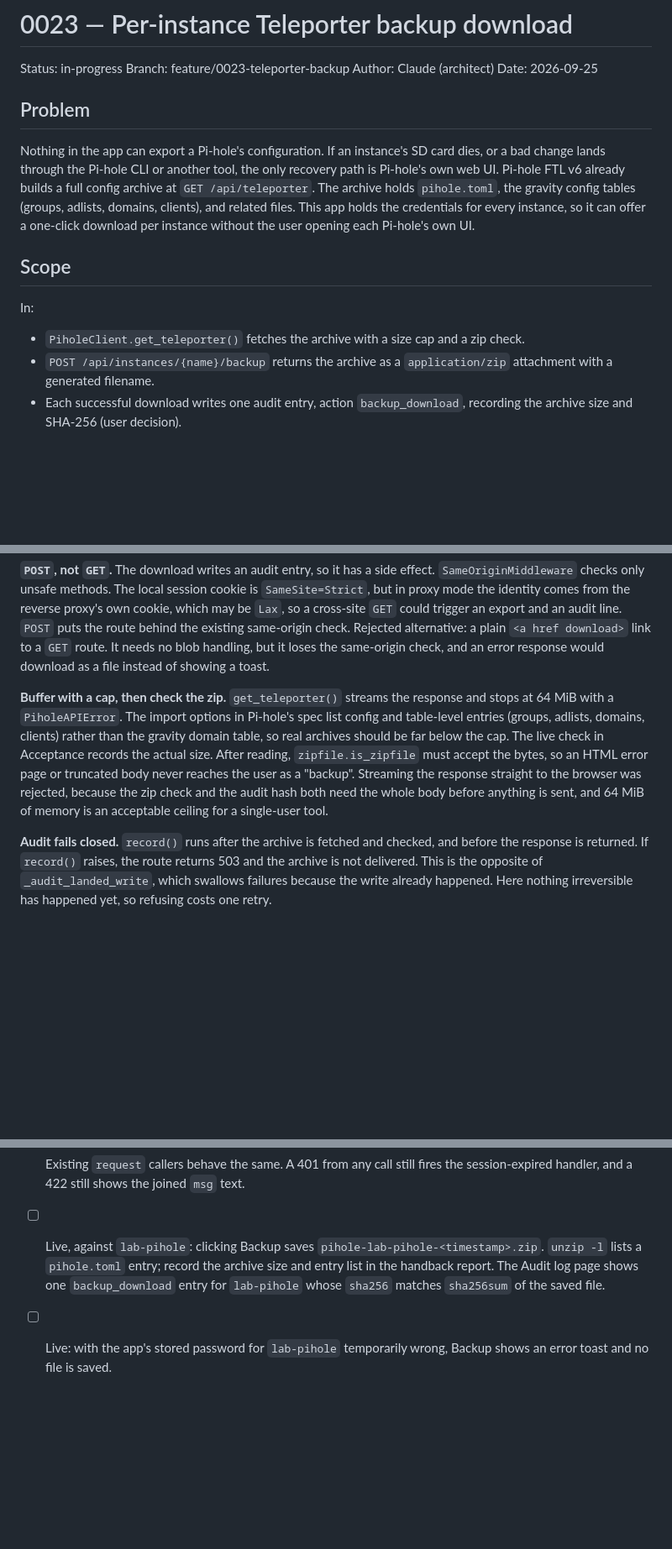
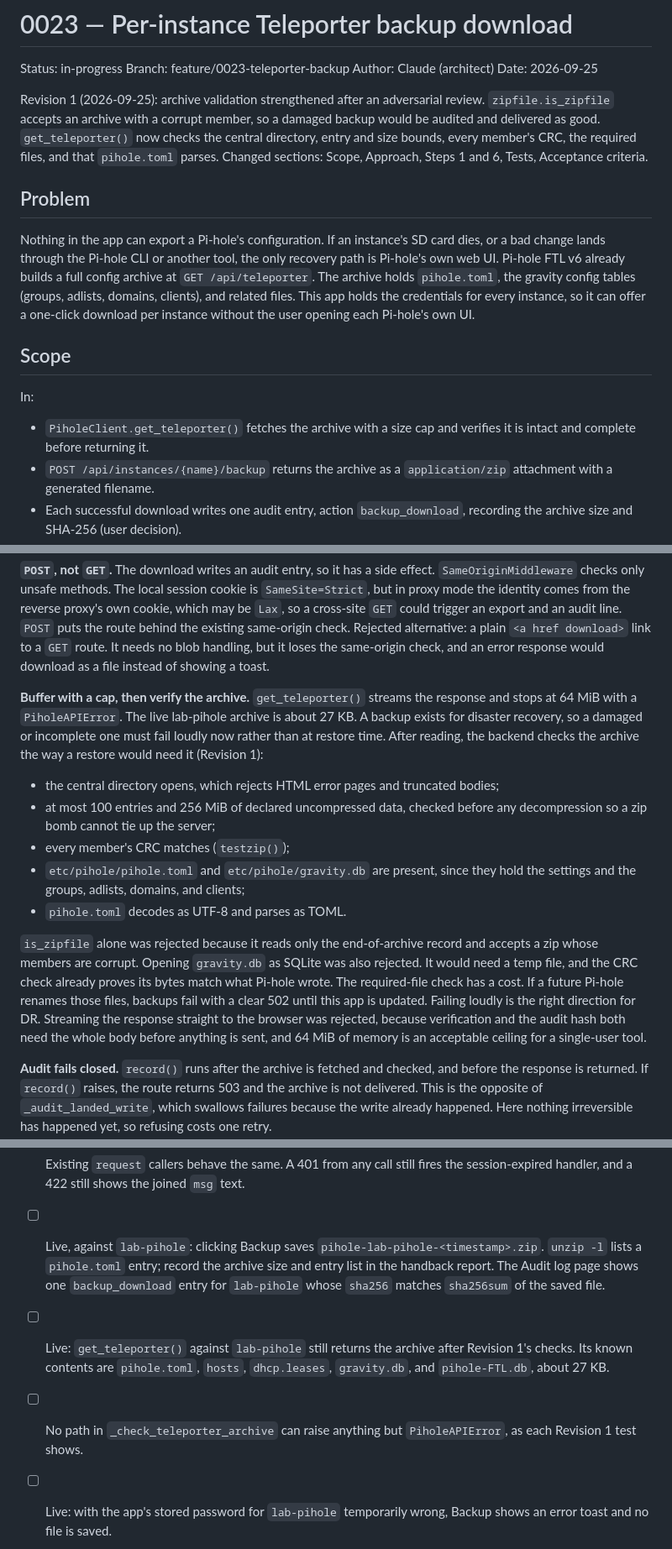
Before and after one commit to nulthara/filterhelm, a Markdown page: docs/plans/0023-teleporter-backup.md, 3 parts joined by grey strips. Shown at 84% size. Drawn GitHub-style; blank space fills up the shorter version.

```diff
--- a/docs/plans/0023-teleporter-backup.md
+++ b/docs/plans/0023-teleporter-backup.md
@@ -4,6 +4,12 @@ Status: in-progress         <!-- draft | approved | in-progress | in-review | sh
 Branch: feature/0023-teleporter-backup
 Author: Claude (architect)
 Date: 2026-09-25
+
+Revision 1 (2026-09-25): archive validation strengthened after an adversarial review.
+`zipfile.is_zipfile` accepts an archive with a corrupt member, so a damaged backup would be
+audited and delivered as good. `get_teleporter()` now checks the central directory, entry
+and size bounds, every member's CRC, the required files, and that `pihole.toml` parses.
+Changed sections: Scope, Approach, Steps 1 and 6, Tests, Acceptance criteria.
 
 ## Problem
 
@@ -17,7 +23,8 @@ one-click download per instance without the user opening each Pi-hole's own UI.
 ## Scope
 
 In:
-- `PiholeClient.get_teleporter()` fetches the archive with a size cap and a zip check.
+- `PiholeClient.get_teleporter()` fetches the archive with a size cap and verifies it is
+  intact and complete before returning it.
 - `POST /api/instances/{name}/backup` returns the archive as a `application/zip` attachment
   with a generated filename.
 - Each successful download writes one audit entry, action `backup_download`, recording the
@@ -51,15 +58,27 @@ puts the route behind the existing same-origin check. Rejected alternative: a pl
 `<a href download>` link to a `GET` route. It needs no blob handling, but it loses the
 same-origin check, and an error response would download as a file instead of showing a toast.
 
-**Buffer with a cap, then check the zip.** `get_teleporter()` streams the response and stops
-at 64 MiB with a `PiholeAPIError`. The import options in Pi-hole's spec list config and
-table-level entries (groups, adlists, domains, clients) rather than the gravity domain table,
-so real archives should be far below the cap. The live check in Acceptance records the
-actual size. After reading, `zipfile.is_zipfile` must accept the bytes, so an
-HTML error page or truncated body never reaches the user as a "backup". Streaming the response
-straight to the browser was rejected, because the zip check and the audit hash both need the
-whole body before anything is sent, and 64 MiB of memory is an acceptable ceiling for a
-single-user tool.
+**Buffer with a cap, then verify the archive.** `get_teleporter()` streams the response and
+stops at 64 MiB with a `PiholeAPIError`. The live lab-pihole archive is about 27 KB. A
+backup exists for disaster recovery, so a damaged or incomplete one must fail loudly now
+rather than at restore time. After reading, the backend checks the archive the way a restore
+would need it (Revision 1):
+- the central directory opens, which rejects HTML error pages and truncated bodies;
+- at most 100 entries and 256 MiB of declared uncompressed data, checked before any
+  decompression so a zip bomb cannot tie up the server;
+- every member's CRC matches (`testzip()`);
+- `etc/pihole/pihole.toml` and `etc/pihole/gravity.db` are present, since they hold the
+  settings and the groups, adlists, domains, and clients;
+- `pihole.toml` decodes as UTF-8 and parses as TOML.
+
+`is_zipfile` alone was rejected because it reads only the end-of-archive record and accepts a
+zip whose members are corrupt. Opening `gravity.db` as SQLite was also rejected. It would
+need a temp file, and the CRC check already proves its bytes match what Pi-hole wrote. The
+required-file check has a cost. If a future Pi-hole renames those files, backups fail with a
+clear 502 until this app is updated. Failing loudly is the right direction for DR. Streaming
+the response straight to the browser was rejected, because verification and the audit hash
+both need the whole body before anything is sent, and 64 MiB of memory is an acceptable
+ceiling for a single-user tool.
 
 **Audit fails closed.** `record()` runs after the archive is fetched and checked, and before
 the response is returned. If `record()` raises, the route returns 503 and the archive is not
@@ -318,6 +392,11 @@ like the rest of the file, and assert errors with `pytest.raises(HTTPException)`
       handback report. The Audit log page shows one
       `backup_download` entry for `lab-pihole` whose `sha256` matches `sha256sum` of the
       saved file.
+- [ ] Live: `get_teleporter()` against `lab-pihole` still returns the archive after
+      Revision 1's checks. Its known contents are `pihole.toml`, `hosts`, `dhcp.leases`,
+      `gravity.db`, and `pihole-FTL.db`, about 27 KB.
+- [ ] No path in `_check_teleporter_archive` can raise anything but `PiholeAPIError`, as
+      each Revision 1 test shows.
 - [ ] Live: with the app's stored password for `lab-pihole` temporarily wrong, Backup shows
       an error toast and no file is saved.
 - [ ] `docs/design.md` §5.1, `README.md`, and `docs/potential-features.md` updated as in Step 6.
```
Also changed, not shown: other parts of docs/plans/0023-teleporter-backup.md (+65 -10 lines).
